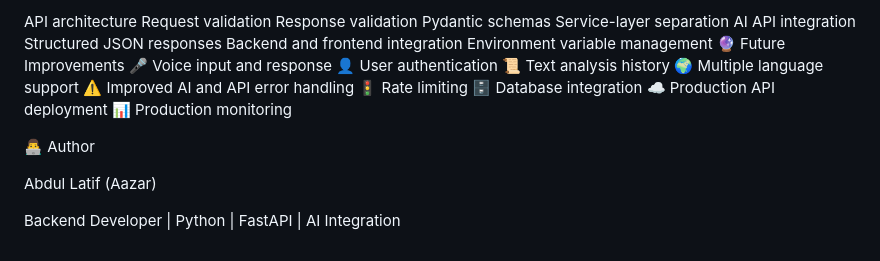
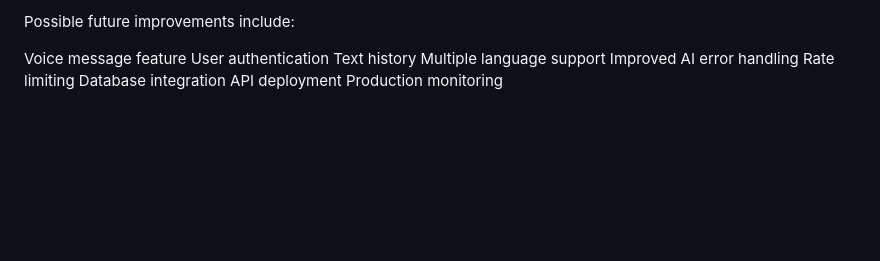
Before and after one commit to developer-aazar/AI-Text-Analyzer, a Markdown page: README.md, the part around one of its changes. GitHub-like rendering; blank space fills up the shorter version.

```diff
--- a/README.md
+++ b/README.md
@@ -186,26 +165,12 @@ The project demonstrates concepts such as:
 
-API architecture
-Request validation
-Response validation
-Pydantic schemas
-Service-layer separation
-AI API integration
-Structured JSON responses
-Backend and frontend integration
-Environment variable management
-🔮 Future Improvements
-🎤 Voice input and response
-👤 User authentication
-📜 Text analysis history
-🌍 Multiple language support
-⚠️ Improved AI and API error handling
-🚦 Rate limiting
-🗄️ Database integration
-☁️ Production API deployment
-📊 Production monitoring
+Possible future improvements include:
 
-👨‍💻 Author
-
-Abdul Latif (Aazar)
-
-Backend Developer | Python | FastAPI | AI Integration
+Voice message feature
+User authentication
+Text history
+Multiple language support
+Improved AI error handling
+Rate limiting
+Database integration
+API deployment
+Production monitoring
```
Also changed, not shown: other parts of README.md (+54 -75 lines).
